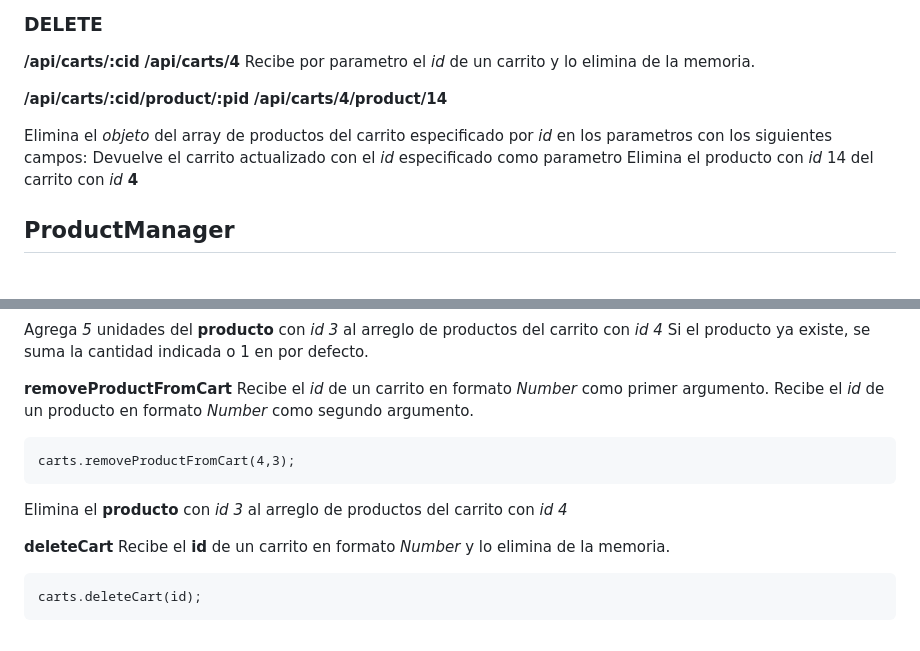
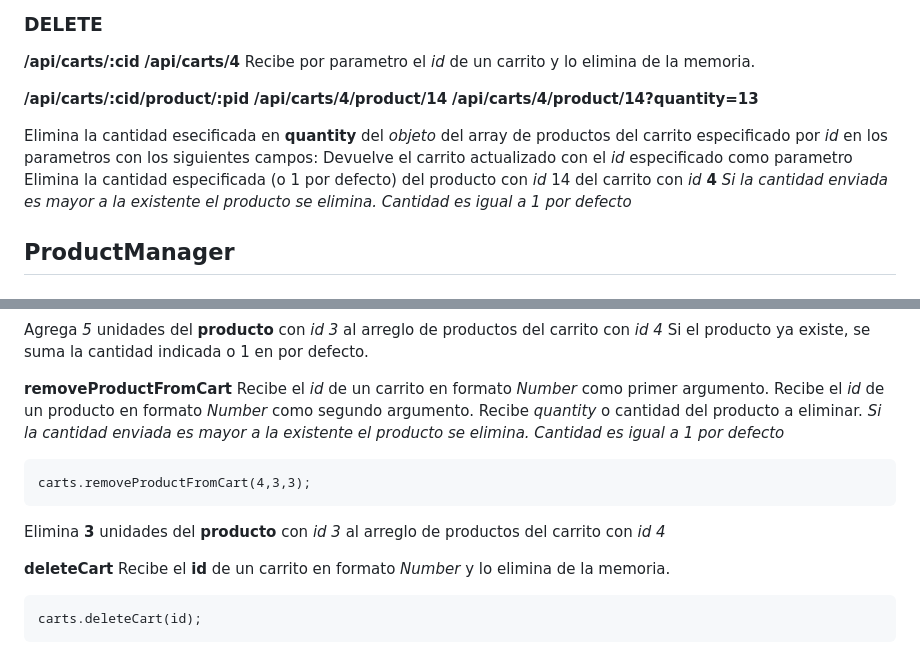
Before and after one commit to totoargumedo/NODEJS-CH-61035, a Markdown page: README.md, 2 parts joined by grey strips. GitHub-like rendering.

Commit message:
Cart delete endopints in readme updated

````diff
--- a/README.md
+++ b/README.md
@@ -109,10 +109,12 @@ Recibe por parametro el _id_ de un carrito y lo elimina de la memoria.
 
 **/api/carts/:cid/product/:pid**
 **/api/carts/4/product/14**
+**/api/carts/4/product/14?quantity=13**
 
-Elimina el _objeto_ del array de productos del carrito especificado por _id_ en los parametros con los siguientes campos:
+Elimina la cantidad esecificada en **quantity** del _objeto_ del array de productos del carrito especificado por _id_ en los parametros con los siguientes campos:
 Devuelve el carrito actualizado con el _id_ especificado como parametro
-Elimina el producto con _id_ 14 del carrito con _id_ **4**
+Elimina la cantidad especificada (o 1 por defecto) del producto con _id_ 14 del carrito con _id_ **4**
+_Si la cantidad enviada es mayor a la existente el producto se elimina. Cantidad es igual a 1 por defecto_
 
 ## ProductManager
 
@@ -273,12 +275,14 @@ Si el producto ya existe, se suma la cantidad indicada o 1 en por defecto.
 **removeProductFromCart**
 Recibe el _id_ de un carrito en formato _Number_ como primer argumento.
 Recibe el _id_ de un producto en formato _Number_ como segundo argumento.
+Recibe _quantity_ o cantidad del producto a eliminar.
+_Si la cantidad enviada es mayor a la existente el producto se elimina. Cantidad es igual a 1 por defecto_
 
 ```
-carts.removeProductFromCart(4,3);
+carts.removeProductFromCart(4,3,3);
 ```
 
-Elimina el **producto** con _id 3_ al arreglo de productos del carrito con _id 4_
+Elimina **3** unidades del **producto** con _id 3_ al arreglo de productos del carrito con _id 4_
 
 **deleteCart**
 Recibe el **id** de un carrito en formato _Number_ y lo elimina de la memoria.
````
